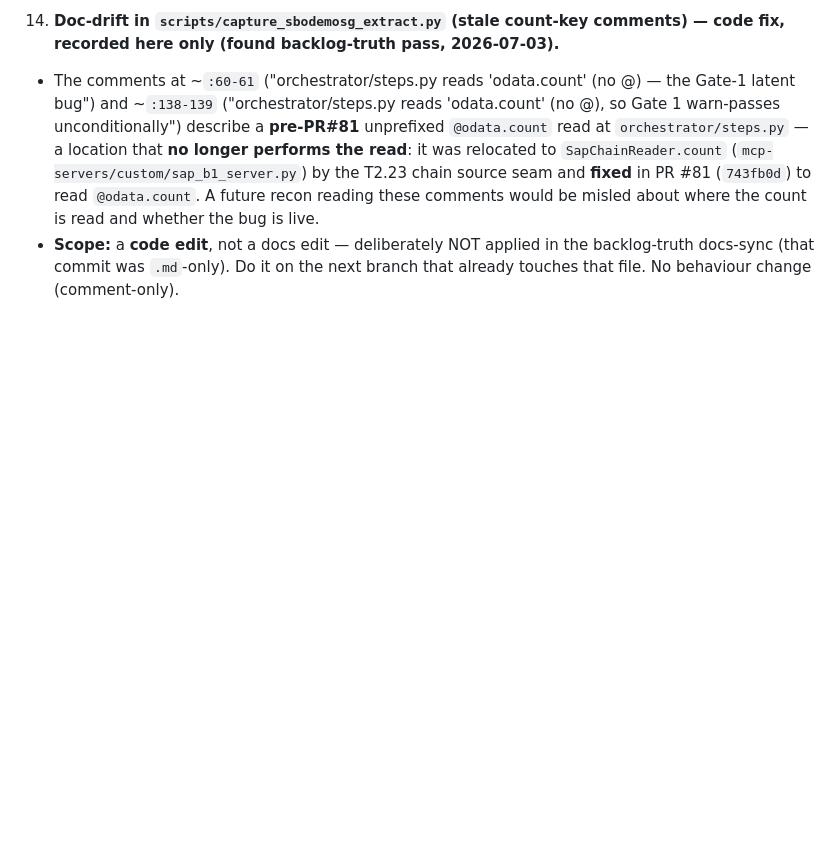
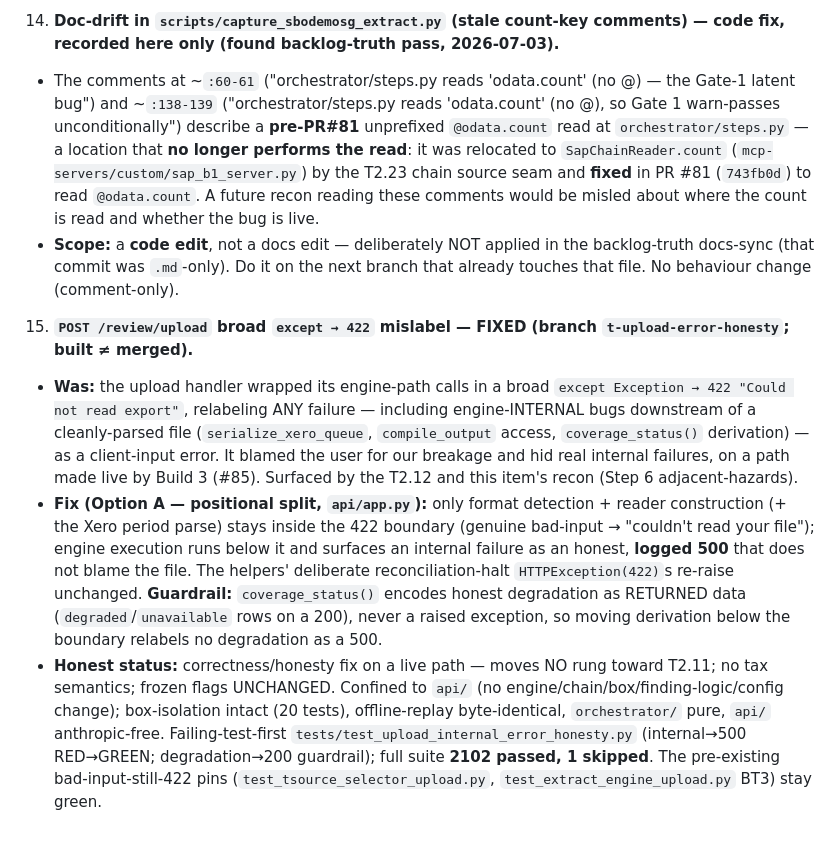
Before and after one commit to Terryyeo88/agentassist, a Markdown page: exploration-notes/operational-backlog.md, the part around the change. GitHub-like rendering; blank space fills up the shorter version.

Commit message:
docs(backlog): record POST /review/upload except->422 mislabel FIXED (item 15)
Co-Authored-By: Claude Opus 4.8 <noreply@anthropic.com>

```diff
--- a/exploration-notes/operational-backlog.md
+++ b/exploration-notes/operational-backlog.md
@@ -133,3 +133,8 @@ AGENTASSIST_TECHNICAL_STATE.md Appendix C (item numbers below).
 14. **Doc-drift in `scripts/capture_sbodemosg_extract.py` (stale count-key comments) — code fix, recorded here only (found backlog-truth pass, 2026-07-03).**
    - The comments at ~`:60-61` ("orchestrator/steps.py reads 'odata.count' (no @) — the Gate-1 latent bug") and ~`:138-139` ("orchestrator/steps.py reads 'odata.count' (no @), so Gate 1 warn-passes unconditionally") describe a **pre-PR#81** unprefixed `@odata.count` read at `orchestrator/steps.py` — a location that **no longer performs the read**: it was relocated to `SapChainReader.count` (`mcp-servers/custom/sap_b1_server.py`) by the T2.23 chain source seam and **fixed** in PR #81 (`743fb0d`) to read `@odata.count`. A future recon reading these comments would be misled about where the count is read and whether the bug is live.
    - **Scope:** a **code edit**, not a docs edit — deliberately NOT applied in the backlog-truth docs-sync (that commit was `.md`-only). Do it on the next branch that already touches that file. No behaviour change (comment-only).
+
+15. **`POST /review/upload` broad `except → 422` mislabel — FIXED (branch `t-upload-error-honesty`; built ≠ merged).**
+   - **Was:** the upload handler wrapped its engine-path calls in a broad `except Exception → 422 "Could not read export"`, relabeling ANY failure — including engine-INTERNAL bugs downstream of a cleanly-parsed file (`serialize_xero_queue`, `compile_output` access, `coverage_status()` derivation) — as a client-input error. It blamed the user for our breakage and hid real internal failures, on a path made live by Build 3 (#85). Surfaced by the T2.12 and this item's recon (Step 6 adjacent-hazards).
+   - **Fix (Option A — positional split, `api/app.py`):** only format detection + reader construction (+ the Xero period parse) stays inside the 422 boundary (genuine bad-input → "couldn't read your file"); engine execution runs below it and surfaces an internal failure as an honest, **logged 500** that does not blame the file. The helpers' deliberate reconciliation-halt `HTTPException(422)`s re-raise unchanged. **Guardrail:** `coverage_status()` encodes honest degradation as RETURNED data (`degraded`/`unavailable` rows on a 200), never a raised exception, so moving derivation below the boundary relabels no degradation as a 500.
+   - **Honest status:** correctness/honesty fix on a live path — moves NO rung toward T2.11; no tax semantics; frozen flags UNCHANGED. Confined to `api/` (no engine/chain/box/finding-logic/config change); box-isolation intact (20 tests), offline-replay byte-identical, `orchestrator/` pure, `api/` anthropic-free. Failing-test-first `tests/test_upload_internal_error_honesty.py` (internal→500 RED→GREEN; degradation→200 guardrail); full suite **2102 passed, 1 skipped**. The pre-existing bad-input-still-422 pins (`test_tsource_selector_upload.py`, `test_extract_engine_upload.py` BT3) stay green.
```
